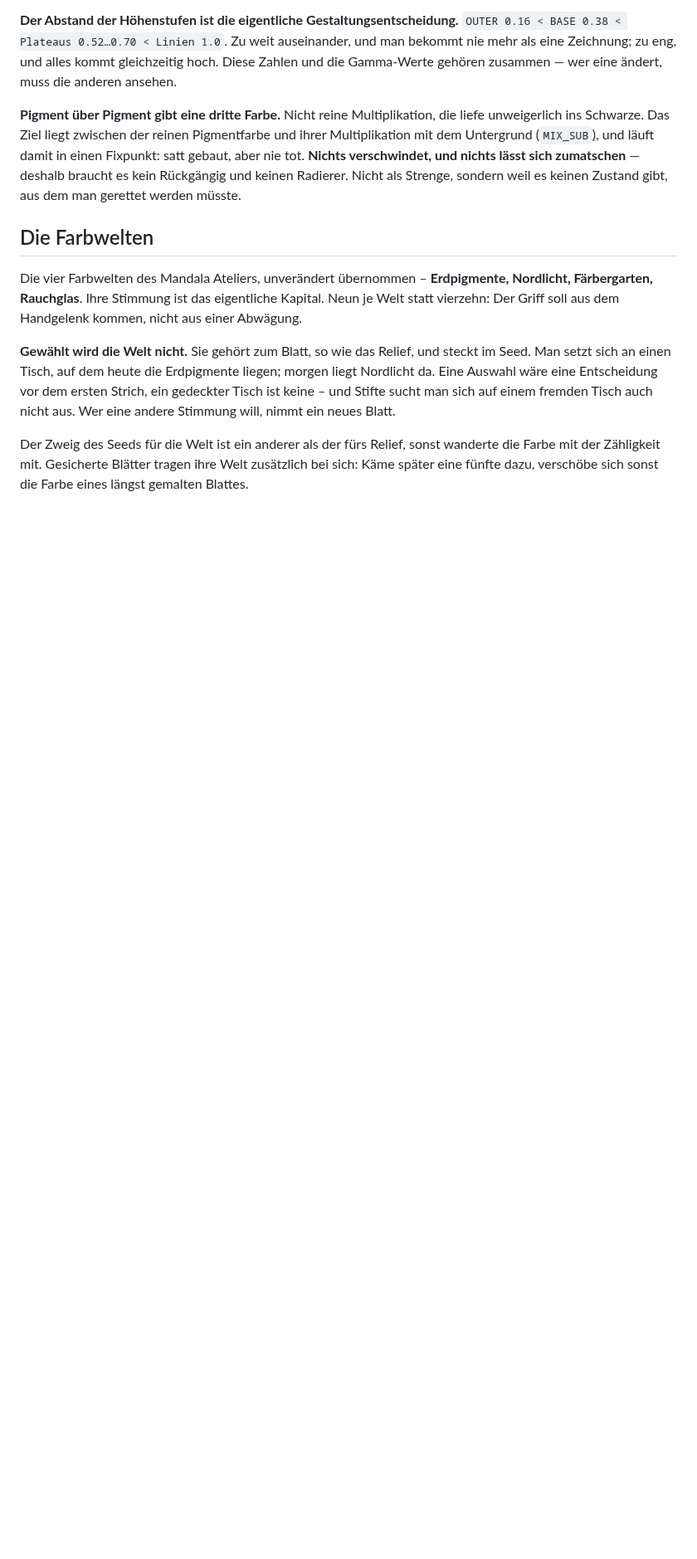
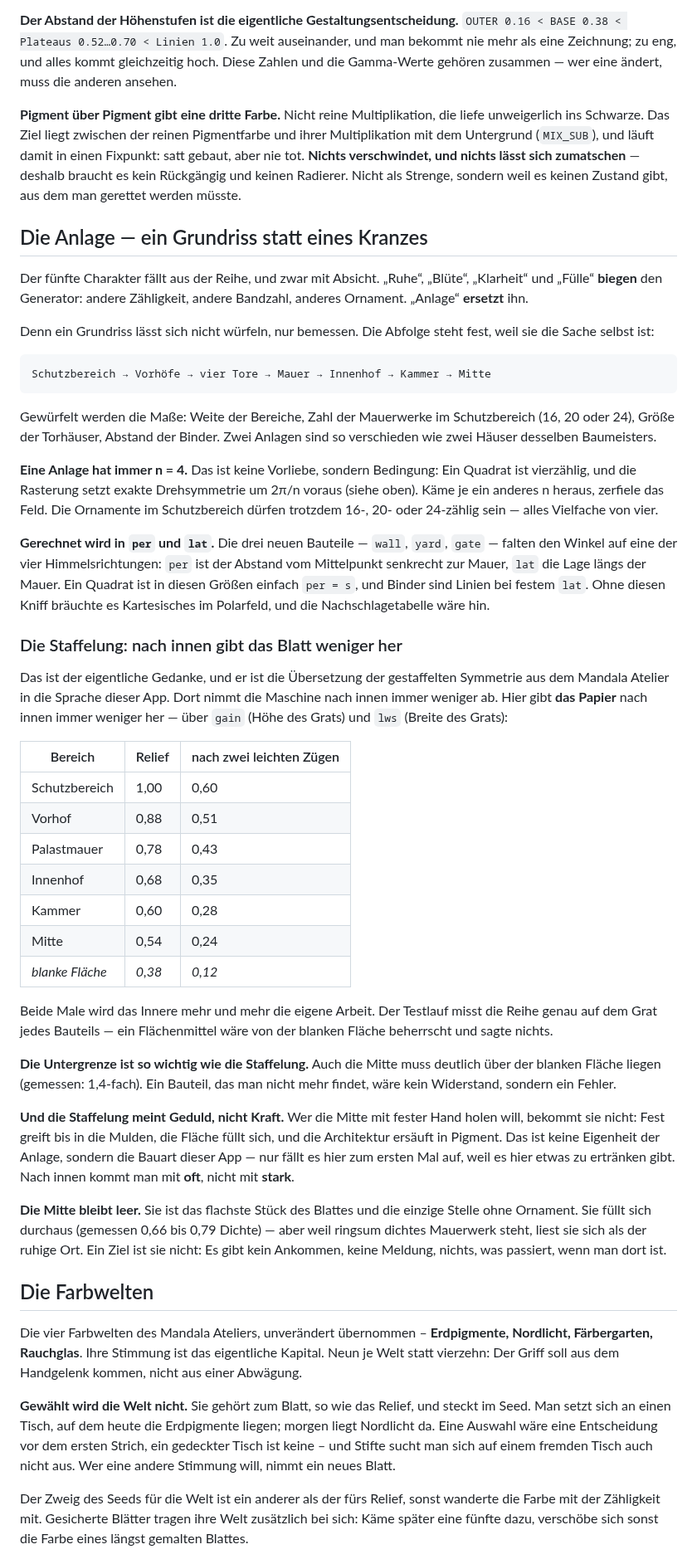
Before and after one commit to pahlborn/mandala-atelier, a Markdown page: atelier3/README.md, the part around the change. Shown at 83% size. Rendered like a GitHub page; blank space fills up the shorter version.

```diff
--- a/atelier3/README.md
+++ b/atelier3/README.md
@@ -176,6 +176,72 @@ läuft damit in einen Fixpunkt: satt gebaut, aber nie tot. **Nichts
 verschwindet, und nichts lässt sich zumatschen** — deshalb braucht es kein
 Rückgängig und keinen Radierer. Nicht als Strenge, sondern weil es keinen
 Zustand gibt, aus dem man gerettet werden müsste.
+
+## Die Anlage — ein Grundriss statt eines Kranzes
+
+Der fünfte Charakter fällt aus der Reihe, und zwar mit Absicht. „Ruhe“,
+„Blüte“, „Klarheit“ und „Fülle“ **biegen** den Generator: andere Zähligkeit,
+andere Bandzahl, anderes Ornament. „Anlage“ **ersetzt** ihn.
+
+Denn ein Grundriss lässt sich nicht würfeln, nur bemessen. Die Abfolge steht
+fest, weil sie die Sache selbst ist:
+
+    Schutzbereich → Vorhöfe → vier Tore → Mauer → Innenhof → Kammer → Mitte
+
+Gewürfelt werden die Maße: Weite der Bereiche, Zahl der Mauerwerke im
+Schutzbereich (16, 20 oder 24), Größe der Torhäuser, Abstand der Binder. Zwei
+Anlagen sind so verschieden wie zwei Häuser desselben Baumeisters.
+
+**Eine Anlage hat immer n = 4.** Das ist keine Vorliebe, sondern Bedingung: Ein
+Quadrat ist vierzählig, und die Rasterung setzt exakte Drehsymmetrie um 2π/n
+voraus (siehe oben). Käme je ein anderes n heraus, zerfiele das Feld. Die
+Ornamente im Schutzbereich dürfen trotzdem 16-, 20- oder 24-zählig sein — alles
+Vielfache von vier.
+
+**Gerechnet wird in `per` und `lat`.** Die drei neuen Bauteile — `wall`,
+`yard`, `gate` — falten den Winkel auf eine der vier Himmelsrichtungen: `per`
+ist der Abstand vom Mittelpunkt senkrecht zur Mauer, `lat` die Lage längs der
+Mauer. Ein Quadrat ist in diesen Größen einfach `per = s`, und Binder sind
+Linien bei festem `lat`. Ohne diesen Kniff bräuchte es Kartesisches im
+Polarfeld, und die Nachschlagetabelle wäre hin.
+
+### Die Staffelung: nach innen gibt das Blatt weniger her
+
+Das ist der eigentliche Gedanke, und er ist die Übersetzung der gestaffelten
+Symmetrie aus dem Mandala Atelier in die Sprache dieser App. Dort nimmt die
+Maschine nach innen immer weniger ab. Hier gibt **das Papier** nach innen immer
+weniger her — über `gain` (Höhe des Grats) und `lws` (Breite des Grats):
+
+| Bereich | Relief | nach zwei leichten Zügen |
+|---|---|---|
+| Schutzbereich | 1,00 | 0,60 |
+| Vorhof | 0,88 | 0,51 |
+| Palastmauer | 0,78 | 0,43 |
+| Innenhof | 0,68 | 0,35 |
+| Kammer | 0,60 | 0,28 |
+| Mitte | 0,54 | 0,24 |
+| *blanke Fläche* | *0,38* | *0,12* |
+
+Beide Male wird das Innere mehr und mehr die eigene Arbeit. Der Testlauf misst
+die Reihe genau auf dem Grat jedes Bauteils — ein Flächenmittel wäre von der
+blanken Fläche beherrscht und sagte nichts.
+
+**Die Untergrenze ist so wichtig wie die Staffelung.** Auch die Mitte muss
+deutlich über der blanken Fläche liegen (gemessen: 1,4-fach). Ein Bauteil, das
+man nicht mehr findet, wäre kein Widerstand, sondern ein Fehler.
+
+**Und die Staffelung meint Geduld, nicht Kraft.** Wer die Mitte mit fester Hand
+holen will, bekommt sie nicht: Fest greift bis in die Mulden, die Fläche füllt
+sich, und die Architektur ersäuft in Pigment. Das ist keine Eigenheit der
+Anlage, sondern die Bauart dieser App — nur fällt es hier zum ersten Mal auf,
+weil es hier etwas zu ertränken gibt. Nach innen kommt man mit **oft**, nicht
+mit **stark**.
+
+**Die Mitte bleibt leer.** Sie ist das flachste Stück des Blattes und die
+einzige Stelle ohne Ornament. Sie füllt sich durchaus (gemessen 0,66 bis 0,79
+Dichte) — aber weil ringsum dichtes Mauerwerk steht, liest sie sich als der
+ruhige Ort. Ein Ziel ist sie nicht: Es gibt kein Ankommen, keine Meldung, nichts,
+was passiert, wenn man dort ist.
 
 ## Die Farbwelten
 
```
Also changed, not shown: docs/architektur.md (+50 -2 lines), docs/anlage-blatt-innen.png (added), docs/anlage-blatt-leicht.png (added), 3 other files.
